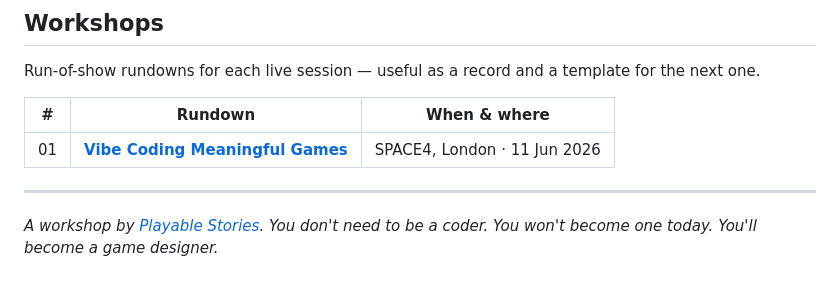
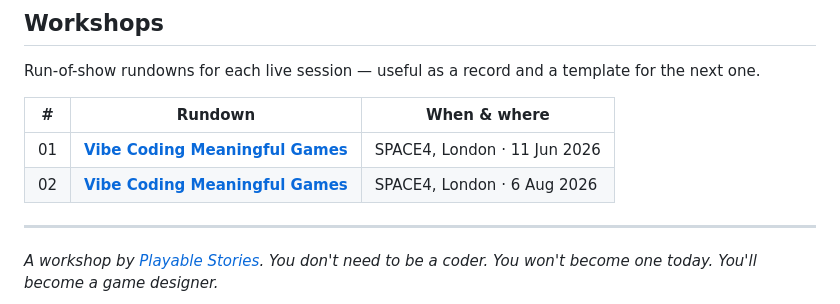
Before and after one commit to PlayableStories/vibe-coding-workshop, a Markdown page: README.md, the part around the change. GitHub-like rendering.

```diff
--- a/README.md
+++ b/README.md
@@ -58,6 +58,7 @@ Run-of-show rundowns for each live session — useful as a record and a template
 | # | Rundown | When & where |
 |---|---------|--------------|
 | 01 | **[Vibe Coding Meaningful Games](workshop01-rundown.md)** | SPACE4, London · 11 Jun 2026 |
+| 02 | **[Vibe Coding Meaningful Games](workshop02-rundown.md)** | SPACE4, London · 6 Aug 2026 |
 
 ---
 
```
Also changed, not shown: workshop02-rundown.md (added, +226 -0 lines).
